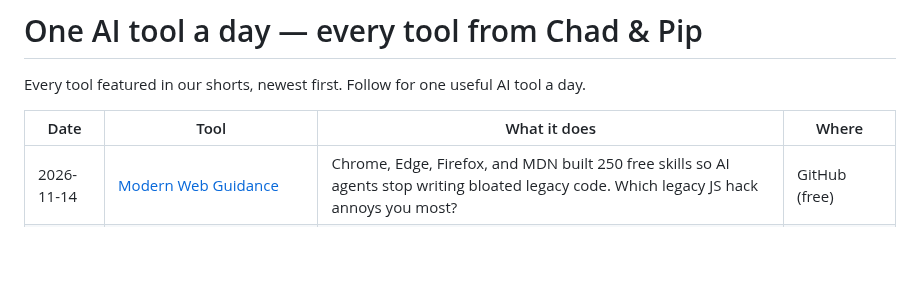
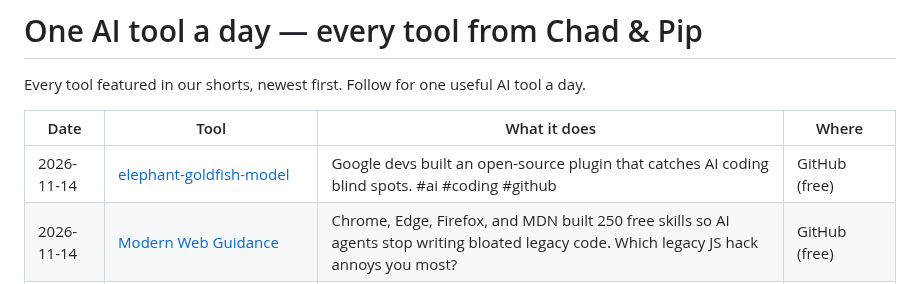
Before and after one commit to talalrahahleh/ai-tools-daily, a Markdown page: README.md, the part around the change. Drawn GitHub-style; blank space fills up the shorter version.

Commit message:
Add elephant-goldfish-model

```diff
--- a/README.md
+++ b/README.md
@@ -4,6 +4,7 @@ Every tool featured in our shorts, newest first. Follow for one useful AI tool a
 
 | Date | Tool | What it does | Where |
 |---|---|---|---|
+| 2026-11-14 | [elephant-goldfish-model](https://github.com/google/elephant-goldfish-model) | Google devs built an open-source plugin that catches AI coding blind spots. #ai #coding #github | GitHub (free) |
 | 2026-11-14 | [Modern Web Guidance](https://github.com/GoogleChrome/modern-web-guidance-src) | Chrome, Edge, Firefox, and MDN built 250 free skills so AI agents stop writing bloated legacy code. Which legacy JS hack annoys you most? | GitHub (free) |
 | 2026-11-13 | [anthropics/skills](https://github.com/anthropics/skills) | Anthropic just open-sourced the REAL tech behind Claude’s document skills. 🚀 #anthropic #claudeai #opensource | GitHub (free) |
 | 2026-11-13 | [OpenBot](https://github.com/CopilotKit/OpenBot) | OpenBot gives your AI coworkers their own browser, files, and approval controls for free on Mac or Windows. Which task are you handing off f | GitHub (free) |
```
